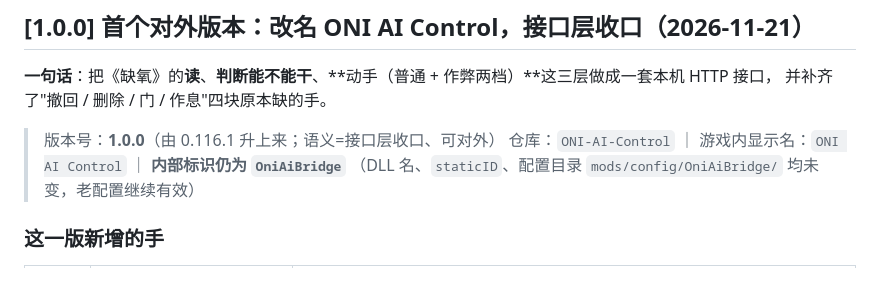
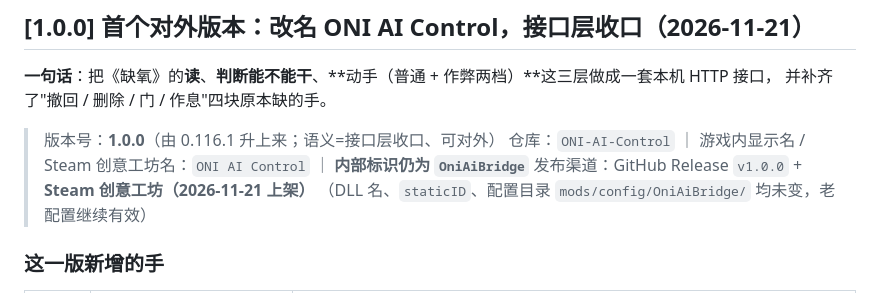
Before and after one commit to sniperdown/ONI-AI-Control, a Markdown page: CHANGELOG.md, the part around the change. GitHub-like rendering.

```diff
--- a/CHANGELOG.md
+++ b/CHANGELOG.md
@@ -4,7 +4,8 @@
 并补齐了"撤回 / 删除 / 门 / 作息"四块原本缺的手。
 
 > 版本号：**1.0.0**（由 0.116.1 升上来；语义=接口层收口、可对外）
-> 仓库：`ONI-AI-Control` ｜ 游戏内显示名：`ONI AI Control` ｜ **内部标识仍为 `OniAiBridge`**
+> 仓库：`ONI-AI-Control` ｜ 游戏内显示名 / Steam 创意工坊名：`ONI AI Control` ｜ **内部标识仍为 `OniAiBridge`**
+> 发布渠道：GitHub Release `v1.0.0` + **Steam 创意工坊（2026-11-21 上架）**
 > （DLL 名、`staticID`、配置目录 `mods/config/OniAiBridge/` 均未变，老配置继续有效）
 
 ### 这一版新增的手
```
Also changed, not shown: README.md (+3 -0 lines), docs/RELEASE-NOTES-1.0.0.md (added, +52 -0 lines), docs/STEAM-DESCRIPTION.md (added, +49 -0 lines), docs/assets/steam-cover.png (added).
